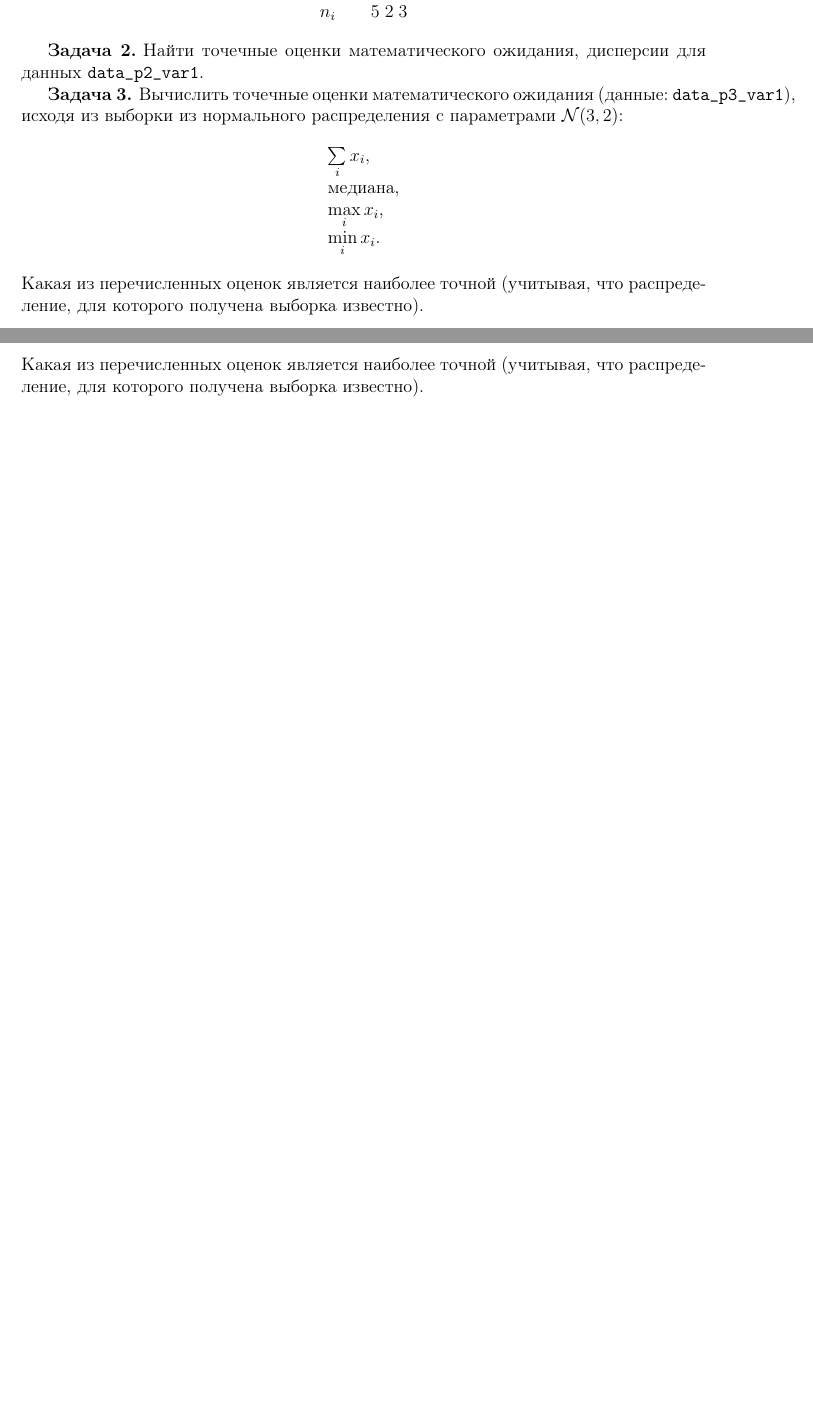
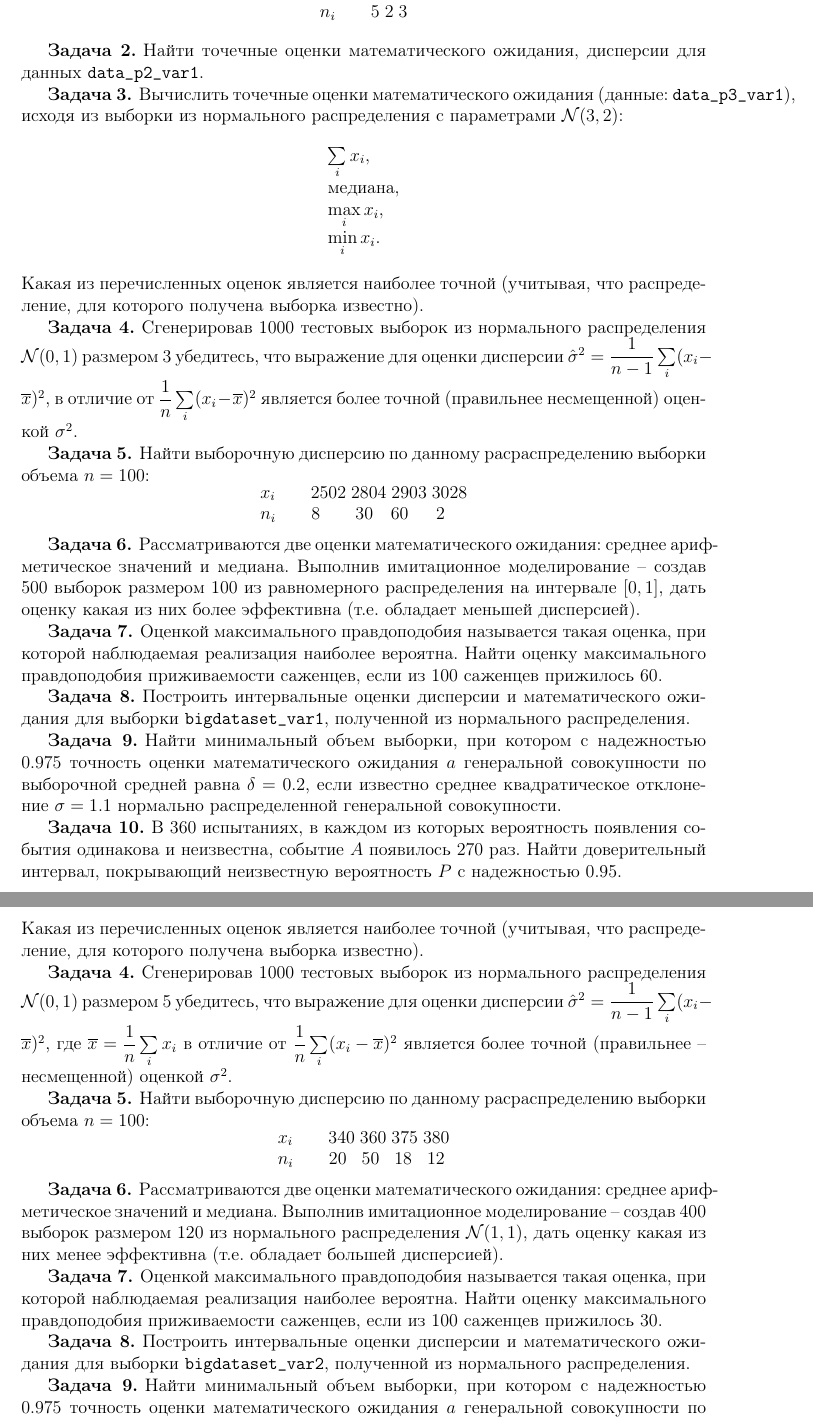
Before and after one commit to scidam/biostat, a LaTeX document (Lecture2/tasks/lecture2_problems.tex): two parts of pages 1 and 2 of 2, joined at a grey line, cut so that both start at the same text, the shorter picture padded with empty space. Compiled offline with pdfLaTeX.

Commit message:
ten-problems completed

```diff
--- a/Lecture2/tasks/lecture2_problems.tex
+++ b/Lecture2/tasks/lecture2_problems.tex
@@ -59,6 +59,42 @@ $$
 Какая из перечисленных оценок является наиболее точной (учитывая, что распределение, для которого получена выборка известно).
 
 
+\task Сгенерировав 1000 тестовых выборок из нормального распределения $\mathcal{N}(0,1)$ размером $3$ убедитесь, что
+выражение для оценки дисперсии $\hat\sigma^2=\dfrac{1}{n-1}\sum\limits_i(x_i-\overline x)^2$, в отличие от
+$\dfrac{1}{n}\sum\limits_i(x_i-\overline x)^2$ является более точной (правильнее несмещенной) оценкой $\sigma^2$.
+
+
+\task Найти выборочную дисперсию по данному расраспределению выборки объема $n=100$:
+$$
+\begin{array}{l}
+x_i\qquad  2502\; 2804\; 2903 \; 3028 \\
+n_i\qquad 8\qquad 30\quad 60\quad\;\; 2
+\end{array}
+$$
+
+
+\task Рассматриваются две оценки математического ожидания: среднее арифметическое значений и медиана. Выполнив имитационное
+моделирование -- создав 500 выборок размером 100 из равномерного распределения на интервале $[0, 1]$, дать оценку какая из них более эффективна
+(т.е. обладает меньшей дисперсией).
+
+
+\task Оценкой максимального правдоподобия называется такая оценка, при которой наблюдаемая реализация наиболее вероятна.
+Найти оценку максимального правдоподобия приживаемости саженцев, если из 100 саженцев прижилось 60.
+
+
+\task Построить интервальные оценки дисперсии и математического ожидания для выборки \texttt{bigdataset\_var1},
+полученной из нормального распределения.
+
+
+\task Найти минимальный объем выборки, при котором с надежностью $0.975$
+точность оценки математического ожидания $a$ генеральной совокупности по
+выборочной средней равна  $\delta = 0.2$,
+если известно среднее квадратическое отклонение $\sigma = 1.1$
+нормально распределенной генеральной совокупности.
+
+
+\task В 360 испытаниях, в каждом из которых вероятность появления события одинакова и неизвестна,
+событие $A$ появилось 270 раз. Найти доверительный интервал, покрывающий неизвестную вероятность $P$ с надежностью 0.95.
 
 
 
@@ -92,3 +128,28 @@ $$
 $$
 Какая из перечисленных оценок является наиболее точной (учитывая, что распределение, для которого получена выборка известно).
 
+\task Сгенерировав 1000 тестовых выборок из нормального распределения $\mathcal{N}(0,1)$ размером $5$ убедитесь, что
+выражение для оценки дисперсии $\hat\sigma^2=\dfrac{1}{n-1}\sum\limits_i(x_i-\overline x)^2$, где
+$\overline x=\dfrac{1}{n}\sum\limits_i x_i$ в отличие от
+$\dfrac{1}{n}\sum\limits_i(x_i-\overline x)^2$ является более точной (правильнее -- несмещенной) оценкой $\sigma^2$.
+
+\task Найти выборочную дисперсию по данному расраспределению выборки объема $n=100$:
+$$
+\begin{array}{l}
+x_i\qquad  340\; 360\;375\; 380   \\
+n_i\qquad  20\;\;\; 50\;\;\; 18\;\;\; 12
+\end{array}
+$$
+
+\task Рассматриваются две оценки математического ожидания: среднее арифметическое значений и медиана. Выполнив имитационное
+моделирование -- создав 400 выборок размером 120 из нормального распределения $\mathcal{N}(1, 1)$,
+дать оценку какая из них менее эффективна (т.е. обладает большей дисперсией).
+
+\task Оценкой максимального правдоподобия называется такая оценка, при которой наблюдаемая реализация наиболее вероятна.
+Найти оценку максимального правдоподобия приживаемости саженцев, если из 100 саженцев прижилось 30.
+
+\task Построить интервальные оценки дисперсии и математического ожидания для выборки \texttt{bigdataset\_var2},
+полученной из нормального распределения.
+
+\task Найти минимальный объем выборки, при котором с надежностью $0.975$
+точность оценки математического ожидания $a$ генеральной совокупности по
```
Also changed, not shown: Lecture2/tasks/lecture2_problems.tex (7 more changed lines), 2 other files.
